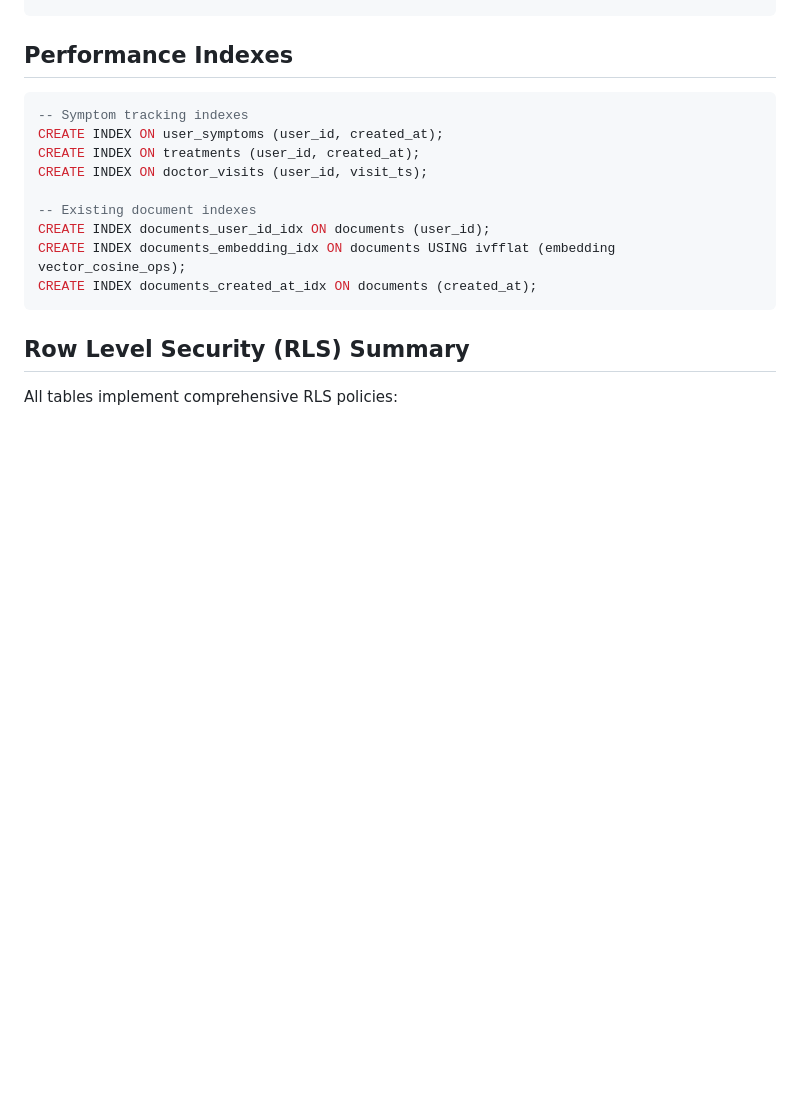
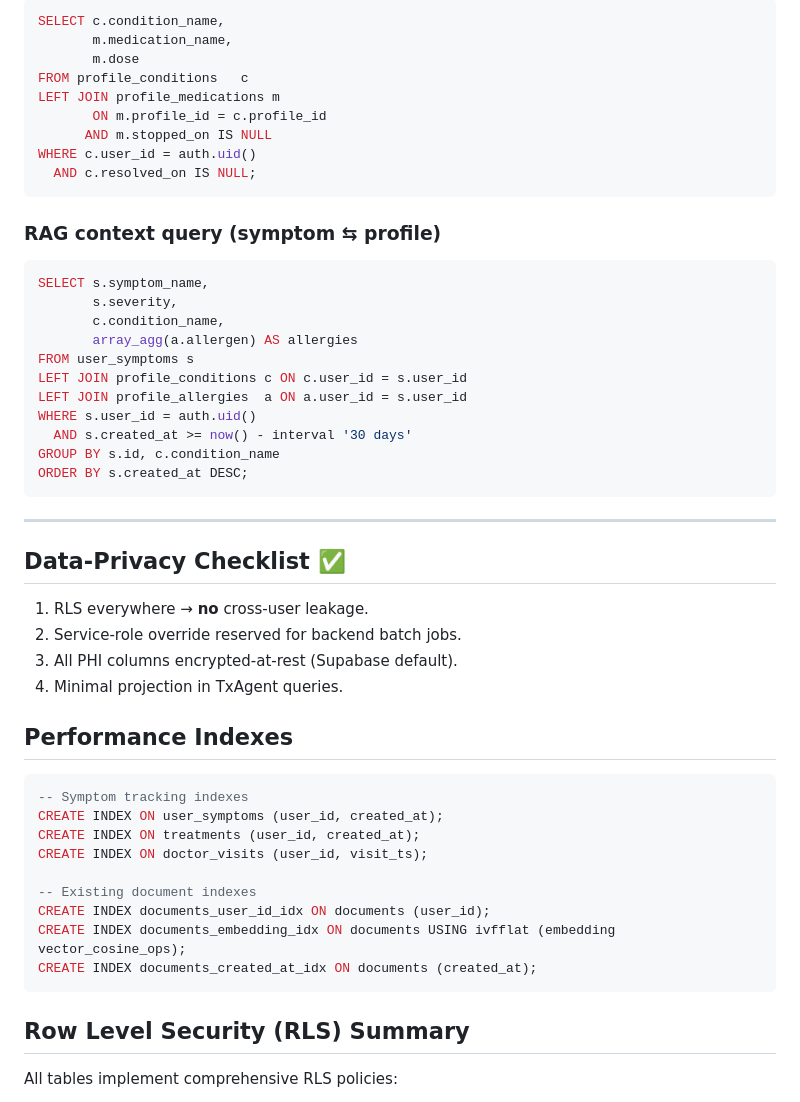
Before and after one commit to savevsgames/Symptom_Savior, a Markdown page: SUPABASE_CONFIG.md, the part around one of its changes. Rendered like a GitHub page; blank space fills up the shorter version.

````diff
--- a/SUPABASE_CONFIG.md
+++ b/SUPABASE_CONFIG.md
@@ -257,3 +336,42 @@ CREATE TABLE embedding_jobs (
+```sql
+SELECT c.condition_name,
+       m.medication_name,
+       m.dose
+FROM profile_conditions   c
+LEFT JOIN profile_medications m
+       ON m.profile_id = c.profile_id
+      AND m.stopped_on IS NULL
+WHERE c.user_id = auth.uid()
+  AND c.resolved_on IS NULL;
+```
+
+### RAG context query (symptom ⇆ profile)
+
+```sql
+SELECT s.symptom_name,
+       s.severity,
+       c.condition_name,
+       array_agg(a.allergen) AS allergies
+FROM user_symptoms s
+LEFT JOIN profile_conditions c ON c.user_id = s.user_id
+LEFT JOIN profile_allergies  a ON a.user_id = s.user_id
+WHERE s.user_id = auth.uid()
+  AND s.created_at >= now() - interval '30 days'
+GROUP BY s.id, c.condition_name
+ORDER BY s.created_at DESC;
+```
+
+---
+
+## Data‑Privacy Checklist ✅
+
+1. RLS everywhere → **no** cross‑user leakage.
+2. Service‑role override reserved for backend batch jobs.
+3. All PHI columns encrypted‑at‑rest (Supabase default).
+4. Minimal projection in TxAgent queries.
+
+
+
 ## Performance Indexes
 
 ```sql
````
Also changed, not shown: other parts of SUPABASE_CONFIG.md (+79 -0 lines).
